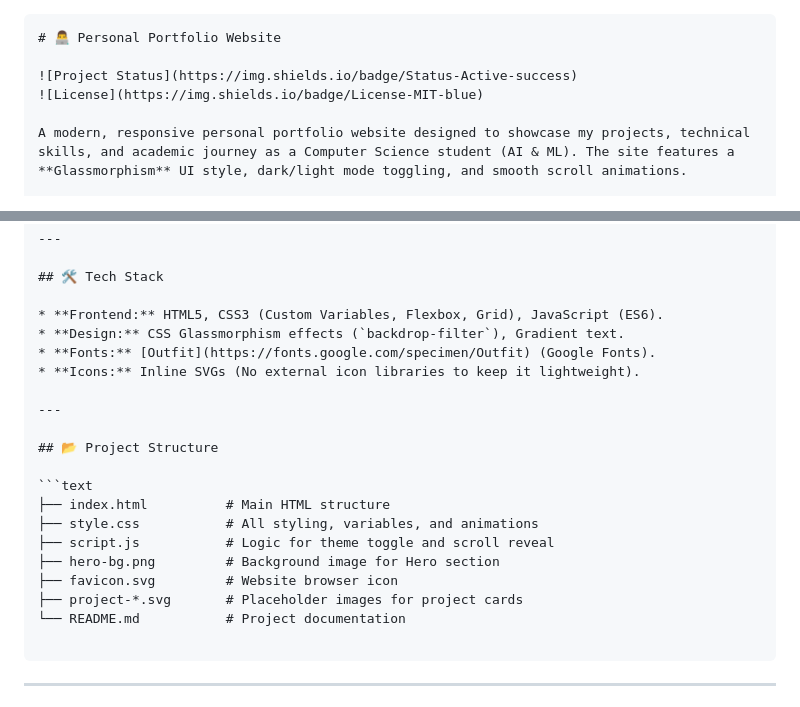
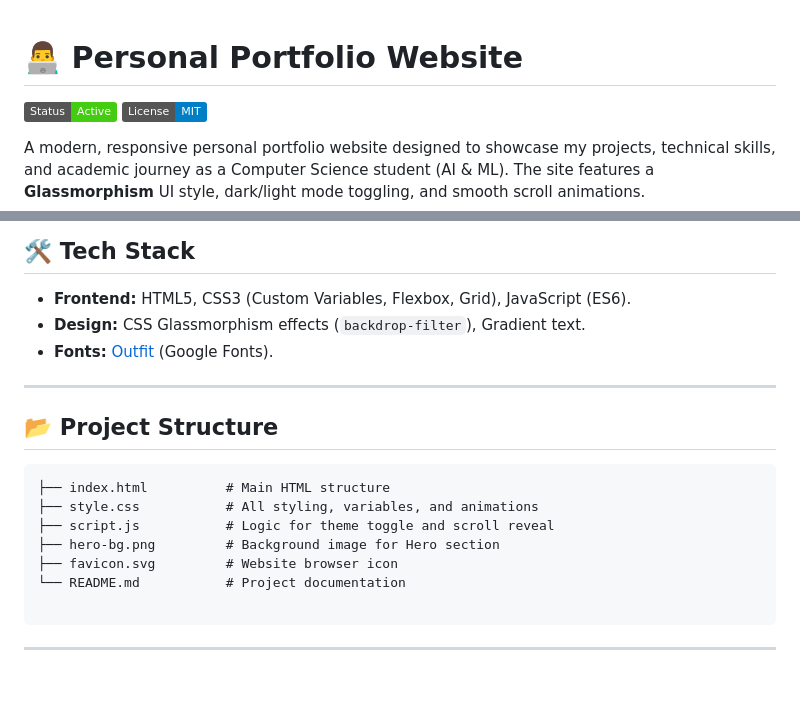
Before and after one commit to CodeClosed/professional_website, a Markdown page: README.md, 2 parts joined by grey strips. Drawn GitHub-style; badges without logos.

Commit message:
Update README for project details and formatting

````diff
--- a/README.md
+++ b/README.md
@@ -1,4 +1,3 @@
-```markdown
 # 👨‍💻 Personal Portfolio Website
 
 ![Project Status](https://img.shields.io/badge/Status-Active-success)
@@ -30,7 +29,6 @@ A modern, responsive personal portfolio website designed to showcase my projects
 * **Frontend:** HTML5, CSS3 (Custom Variables, Flexbox, Grid), JavaScript (ES6).
 * **Design:** CSS Glassmorphism effects (`backdrop-filter`), Gradient text.
 * **Fonts:** [Outfit](https://fonts.google.com/specimen/Outfit) (Google Fonts).
-* **Icons:** Inline SVGs (No external icon libraries to keep it lightweight).
 
 ---
 
@@ -42,7 +40,6 @@ A modern, responsive personal portfolio website designed to showcase my projects
 ├── script.js           # Logic for theme toggle and scroll reveal
 ├── hero-bg.png         # Background image for Hero section
 ├── favicon.svg         # Website browser icon
-├── project-*.svg       # Placeholder images for project cards
 └── README.md           # Project documentation
 
 ```
````
Also changed, not shown: other parts of README.md (+0 -4 lines).
